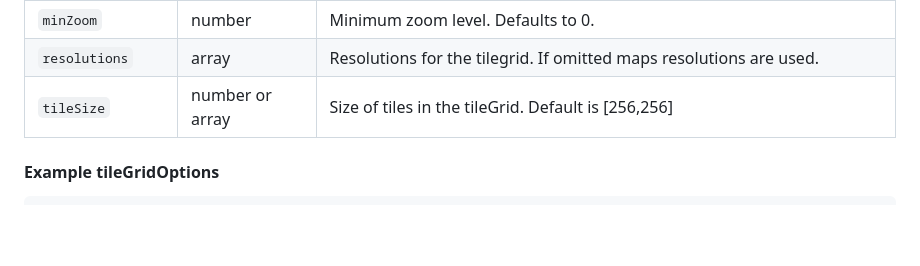
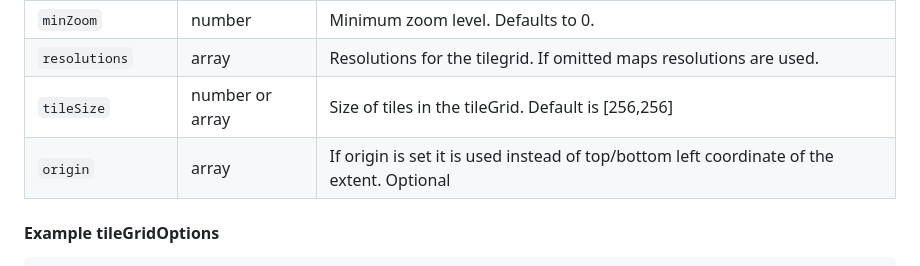
Before and after one commit to origo-map/origo-documentation, a Markdown page: content/settings.md, the part around the change. Rendered like a GitHub page; blank space fills up the shorter version.

```diff
--- a/content/settings.md
+++ b/content/settings.md
@@ -493,6 +493,7 @@ Property | Type | Description
 `minZoom` | number | Minimum zoom level. Defaults to 0.
 `resolutions` | array | Resolutions for the tilegrid. If omitted maps resolutions are used.
 `tileSize` | number or array | Size of tiles in the tileGrid. Default is [256,256]
+`origin` | array | If origin is set it is used instead of top/bottom left coordinate of the extent. Optional
 
 #### Example tileGridOptions
 
```
